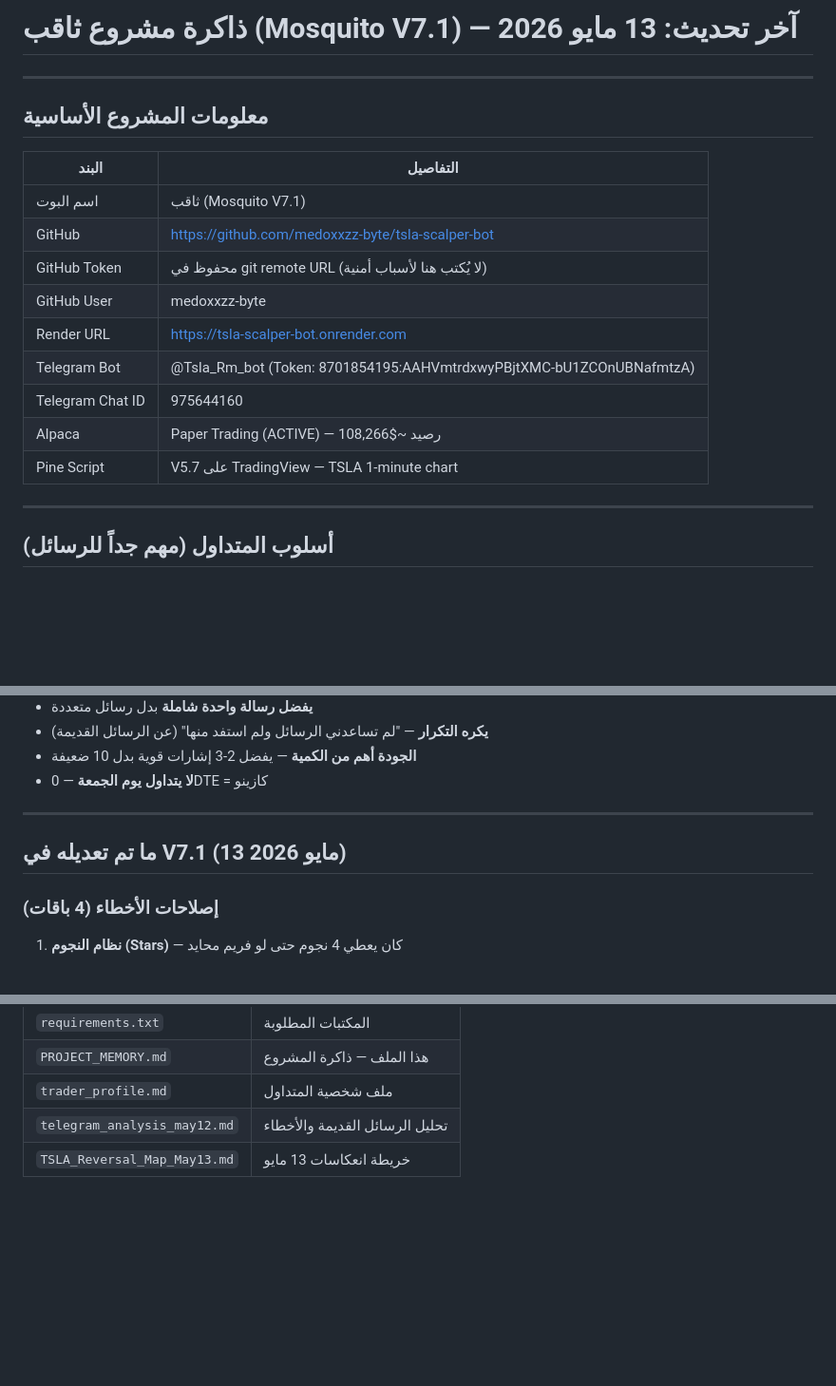
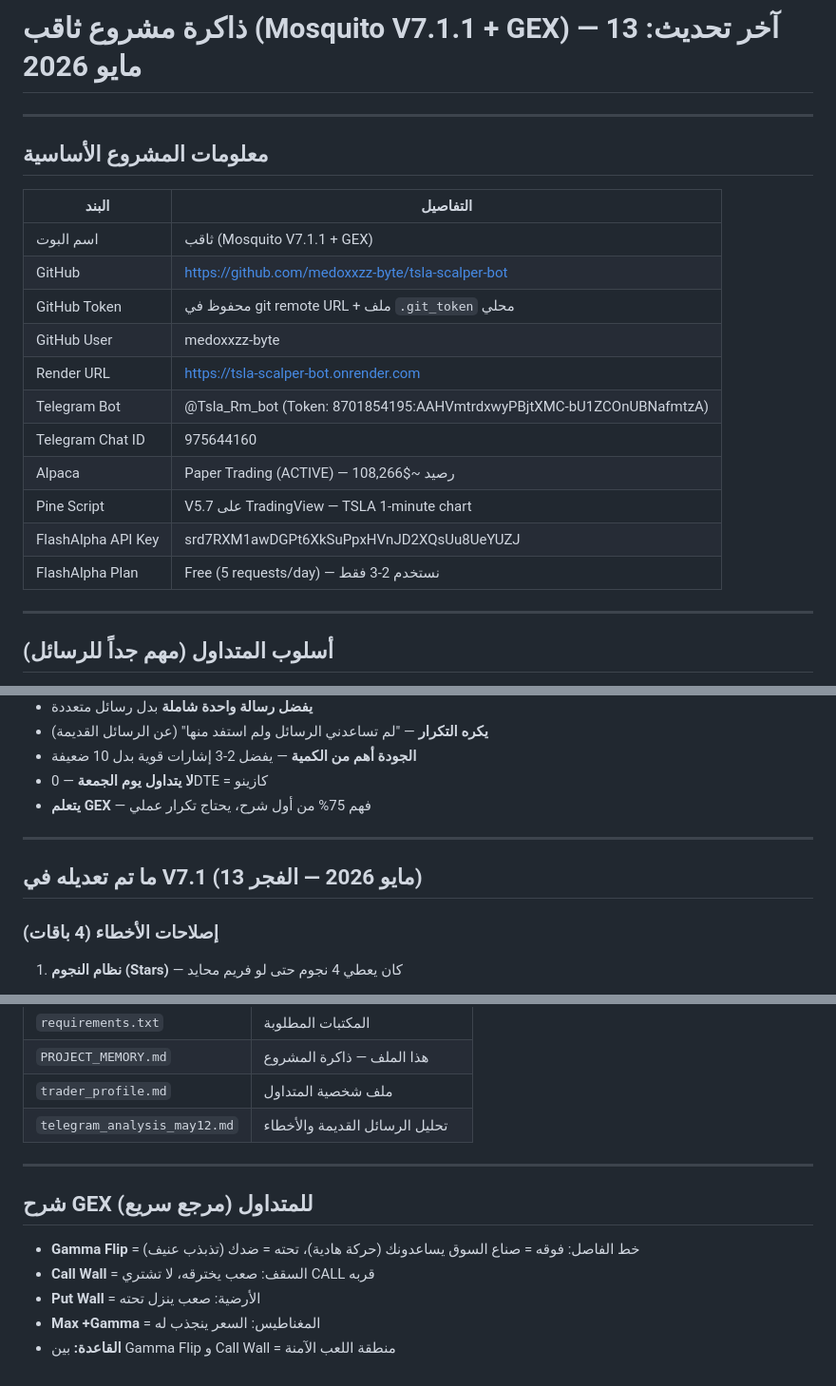
Before and after one commit to medoxxzz-byte/tsla-scalper-bot, a Markdown page: PROJECT_MEMORY.md, 3 parts joined by grey strips. Shown at 95% size. GitHub-like rendering; blank space fills up the shorter version.

```diff
--- a/PROJECT_MEMORY.md
+++ b/PROJECT_MEMORY.md
@@ -1,4 +1,4 @@
-# ذاكرة مشروع ثاقب (Mosquito V7.1) — آخر تحديث: 13 مايو 2026
+# ذاكرة مشروع ثاقب (Mosquito V7.1.1 + GEX) — آخر تحديث: 13 مايو 2026
 
 ---
 
@@ -6,15 +6,17 @@
 
 | البند | التفاصيل |
 |-------|----------|
-| اسم البوت | ثاقب (Mosquito V7.1) |
+| اسم البوت | ثاقب (Mosquito V7.1.1 + GEX) |
 | GitHub | https://github.com/medoxxzz-byte/tsla-scalper-bot |
-| GitHub Token | محفوظ في git remote URL (لا يُكتب هنا لأسباب أمنية) |
+| GitHub Token | محفوظ في git remote URL + ملف `.git_token` محلي |
 | GitHub User | medoxxzz-byte |
 | Render URL | https://tsla-scalper-bot.onrender.com |
 | Telegram Bot | @Tsla_Rm_bot (Token: 8701854195:AAHVmtrdxwyPBjtXMC-bU1ZCOnUBNafmtzA) |
 | Telegram Chat ID | 975644160 |
 | Alpaca | Paper Trading (ACTIVE) — رصيد ~$108,266 |
 | Pine Script | V5.7 على TradingView — TSLA 1-minute chart |
+| FlashAlpha API Key | srd7RXM1awDGPt6XkSuPpxHVnJD2XQsUu8UeYUZJ |
+| FlashAlpha Plan | Free (5 requests/day) — نستخدم 2-3 فقط |
 
 ---
 
@@ -32,10 +34,11 @@
 - **يكره التكرار** — "لم تساعدني الرسائل ولم استفد منها" (عن الرسائل القديمة)
 - **الجودة أهم من الكمية** — يفضل 2-3 إشارات قوية بدل 10 ضعيفة
 - **لا يتداول يوم الجمعة** — 0DTE = كازينو
+- **يتعلم GEX** — فهم 75% من أول شرح، يحتاج تكرار عملي
 
 ---
 
-## ما تم تعديله في V7.1 (13 مايو 2026)
+## ما تم تعديله في V7.1 (13 مايو 2026 — الفجر)
 
 ### إصلاحات الأخطاء (4 باقات)
 
@@ -157,4 +178,13 @@
 | `PROJECT_MEMORY.md` | هذا الملف — ذاكرة المشروع |
 | `trader_profile.md` | ملف شخصية المتداول |
 | `telegram_analysis_may12.md` | تحليل الرسائل القديمة والأخطاء |
-| `TSLA_Reversal_Map_May13.md` | خريطة انعكاسات 13 مايو |
+
+---
+
+## شرح GEX للمتداول (مرجع سريع)
+
+- **Gamma Flip** = خط الفاصل: فوقه = صناع السوق يساعدونك (حركة هادية)، تحته = ضدك (تذبذب عنيف)
+- **Call Wall** = السقف: صعب يخترقه، لا تشتري CALL قربه
+- **Put Wall** = الأرضية: صعب ينزل تحته
+- **Max +Gamma** = المغناطيس: السعر ينجذب له
+- **القاعدة:** بين Gamma Flip و Call Wall = منطقة اللعب الآمنة
```
Also changed, not shown: other parts of PROJECT_MEMORY.md (+74 -56 lines).
